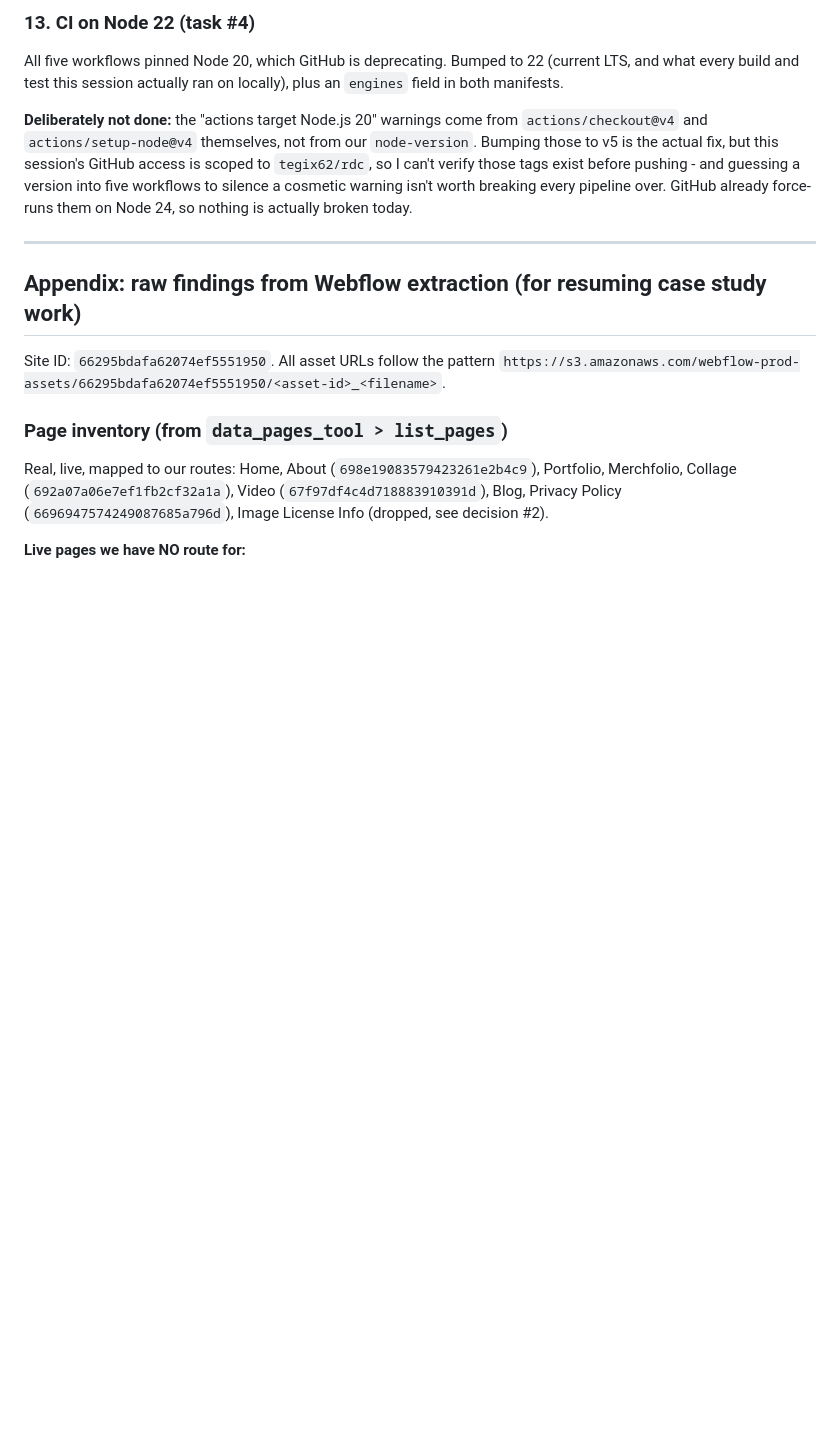
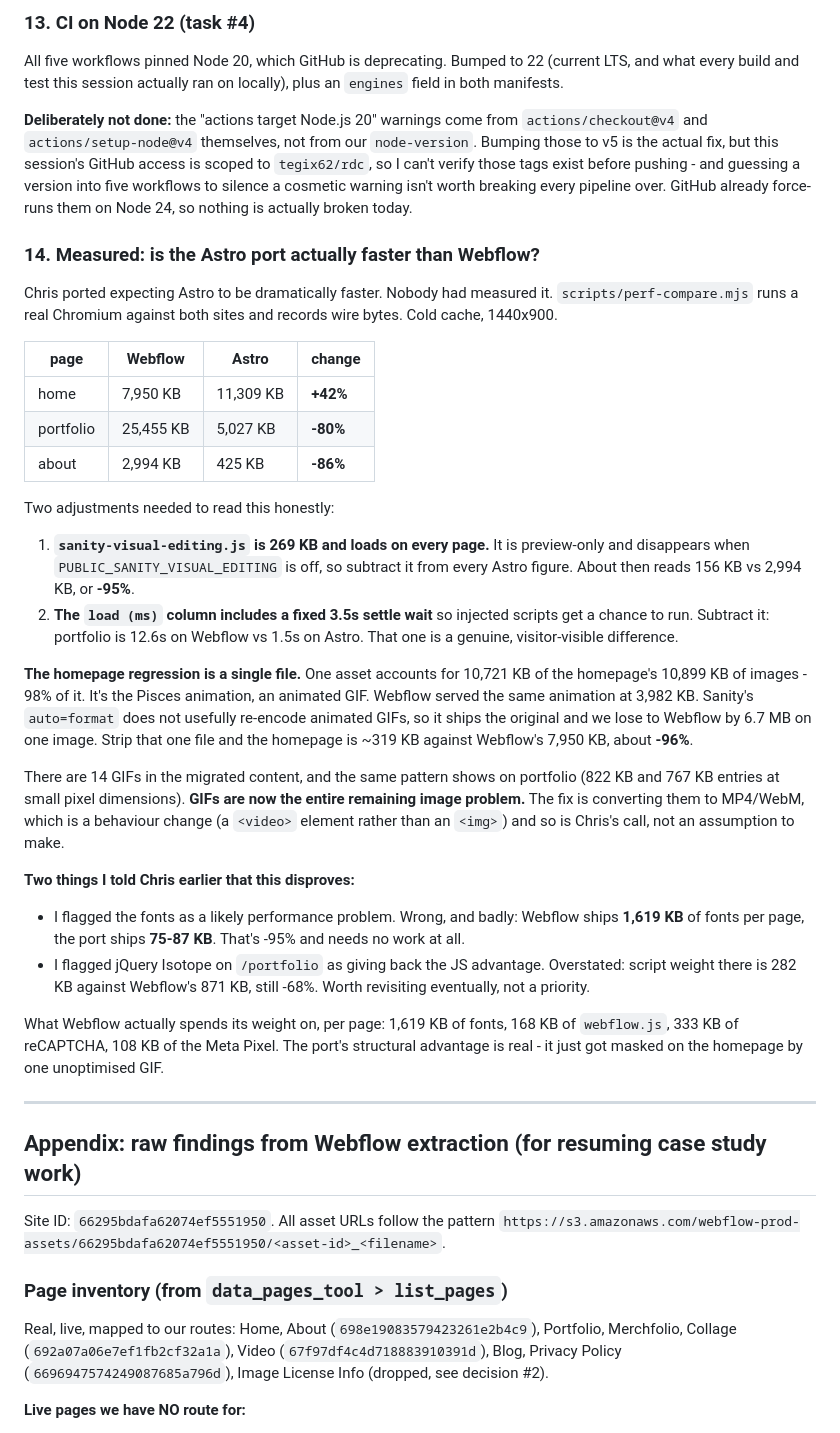
Before and after one commit to tegix62/rdc, a Markdown page: WORKLOG-overnight.md, the part around the change. Drawn GitHub-style; blank space fills up the shorter version.

Commit message:
Record the measured speed comparison against Webflow
Runs a real Chromium against both sites. Portfolio is 80% lighter on Astro
and loads in 1.5s against Webflow's 12.6s; about is 95% lighter once the
preview-only visual editing script is discounted.

The homepage is 42% HEAVIER, and it is one file: the Pisces animation, an
animated GIF, is 10,721 KB of the homepage's 10,899 KB of images. Webflow
served the same animation at 3,982 KB. Sanity's auto=format does not usefully
re-encode animated GIFs, so it ships the original. Without that one file the
homepage is ~96% lighter than Webflow.

Also corrects two things I had told Chris from reasoning rather than
measurement: the fonts are not a problem (Webflow ships 1,619 KB per page,
the port ships 75-87 KB), and jQuery Isotope on /portfolio is not giving back
the JS advantage (282 KB vs Webflow's 871 KB).

```diff
--- a/WORKLOG-overnight.md
+++ b/WORKLOG-overnight.md
@@ -402,6 +402,55 @@ before pushing - and guessing a version into five workflows to silence a
 cosmetic warning isn't worth breaking every pipeline over. GitHub already
 force-runs them on Node 24, so nothing is actually broken today.
 
+### 14. Measured: is the Astro port actually faster than Webflow?
+
+Chris ported expecting Astro to be dramatically faster. Nobody had measured
+it. `scripts/perf-compare.mjs` runs a real Chromium against both sites and
+records wire bytes. Cold cache, 1440x900.
+
+| page | Webflow | Astro | change |
+|---|---|---|---|
+| home | 7,950 KB | 11,309 KB | **+42%** |
+| portfolio | 25,455 KB | 5,027 KB | **-80%** |
+| about | 2,994 KB | 425 KB | **-86%** |
+
+Two adjustments needed to read this honestly:
+
+1. **`sanity-visual-editing.js` is 269 KB and loads on every page.** It is
+   preview-only and disappears when `PUBLIC_SANITY_VISUAL_EDITING` is off, so
+   subtract it from every Astro figure. About then reads 156 KB vs 2,994 KB,
+   or **-95%**.
+2. **The `load (ms)` column includes a fixed 3.5s settle wait** so injected
+   scripts get a chance to run. Subtract it: portfolio is 12.6s on Webflow vs
+   1.5s on Astro. That one is a genuine, visitor-visible difference.
+
+**The homepage regression is a single file.** One asset accounts for 10,721 KB
+of the homepage's 10,899 KB of images - 98% of it. It's the Pisces animation,
+an animated GIF. Webflow served the same animation at 3,982 KB. Sanity's
+`auto=format` does not usefully re-encode animated GIFs, so it ships the
+original and we lose to Webflow by 6.7 MB on one image. Strip that one file
+and the homepage is ~319 KB against Webflow's 7,950 KB, about **-96%**.
+
+There are 14 GIFs in the migrated content, and the same pattern shows on
+portfolio (822 KB and 767 KB entries at small pixel dimensions). **GIFs are
+now the entire remaining image problem.** The fix is converting them to
+MP4/WebM, which is a behaviour change (a `<video>` element rather than an
+`<img>`) and so is Chris's call, not an assumption to make.
+
+**Two things I told Chris earlier that this disproves:**
+
+- I flagged the fonts as a likely performance problem. Wrong, and badly:
+  Webflow ships **1,619 KB** of fonts per page, the port ships **75-87 KB**.
+  That's -95% and needs no work at all.
+- I flagged jQuery Isotope on `/portfolio` as giving back the JS advantage.
+  Overstated: script weight there is 282 KB against Webflow's 871 KB, still
+  -68%. Worth revisiting eventually, not a priority.
+
+What Webflow actually spends its weight on, per page: 1,619 KB of fonts,
+168 KB of `webflow.js`, 333 KB of reCAPTCHA, 108 KB of the Meta Pixel. The
+port's structural advantage is real - it just got masked on the homepage by
+one unoptimised GIF.
+
 ---
 
 ## Appendix: raw findings from Webflow extraction (for resuming case study work)
```
Also changed, not shown: PUNCH-LIST.md (+7 -0 lines).
